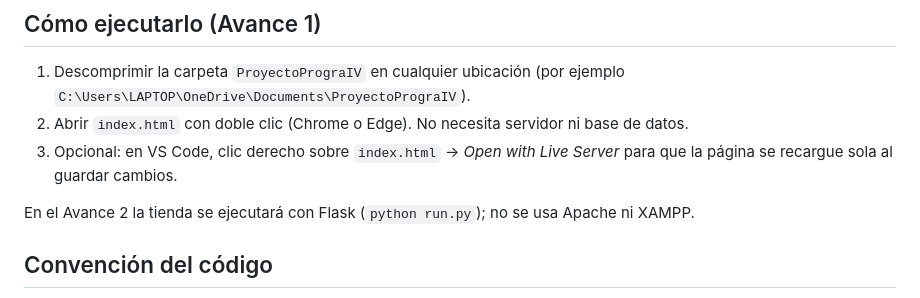
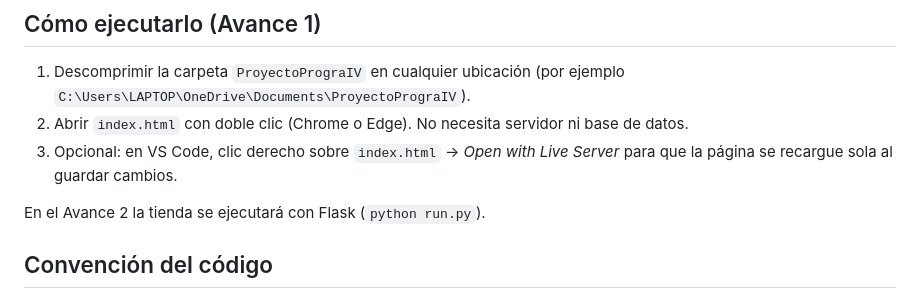
Before and after one commit to josue07ab-dot/PrograIV, a Markdown page: README.md, the part around the change. Drawn GitHub-style.

Commit message:
Actualizacion del proyecto por Limberth

```diff
--- a/README.md
+++ b/README.md
@@ -12,7 +12,7 @@ Integrantes: Limberth Arce Orúe · Josué Abarca Barahona · Bianka Martínez G
 3. Opcional: en VS Code, clic derecho sobre `index.html` → *Open with Live Server*
    para que la página se recargue sola al guardar cambios.
 
-En el Avance 2 la tienda se ejecutará con Flask (`python run.py`); no se usa Apache ni XAMPP.
+En el Avance 2 la tienda se ejecutará con Flask (`python run.py`).
 
 ## Convención del código
 
```
